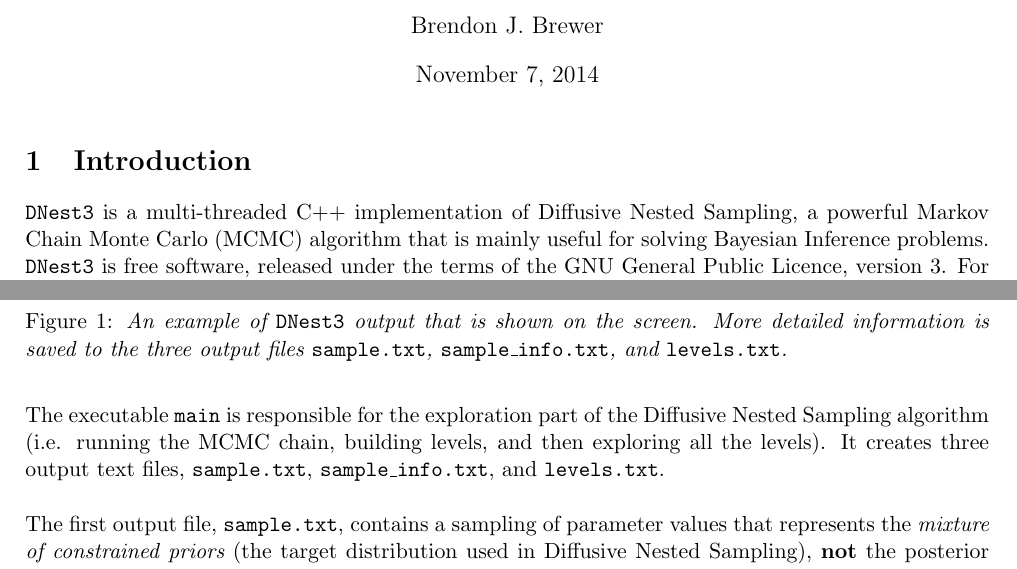
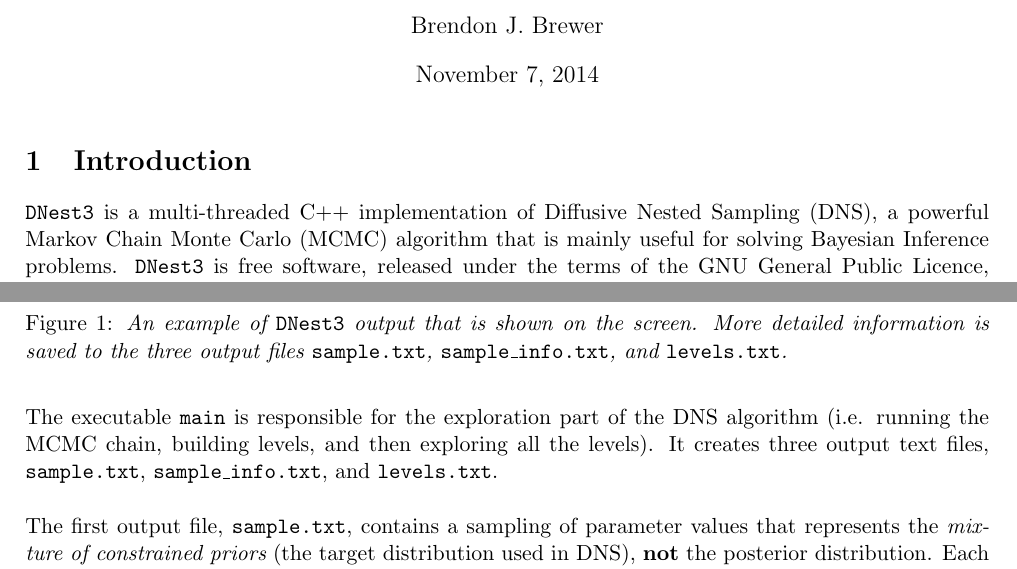
Before and after one commit to eggplantbren/DNest3, a LaTeX document (doc/manual.tex): two parts of pages 1 and 3 of 7, joined at a grey line, cut so that both start at the same text. Compiled offline with pdfLaTeX.

Commit message:
More writing...

```diff
--- a/doc/manual.tex
+++ b/doc/manual.tex
@@ -27,8 +27,8 @@
 
 \section{Introduction}
 
-\dnest~is a multi-threaded C++ implementation of Diffusive Nested Sampling, a
-powerful Markov Chain Monte Carlo (MCMC) algorithm that is mainly
+\dnest~is a multi-threaded C++ implementation of Diffusive Nested Sampling
+(DNS), a powerful Markov Chain Monte Carlo (MCMC) algorithm that is mainly
 useful for solving Bayesian Inference problems.
 \dnest~is free software,
 released under the terms of the GNU General Public Licence, version 3.
@@ -156,14 +156,14 @@ detailed information is saved to the three output files
 \end{figure}
 
 The executable {\tt main} is responsible for the exploration part of the
-Diffusive Nested Sampling algorithm (i.e. running the MCMC chain, building
+DNS algorithm (i.e. running the MCMC chain, building
 levels, and then exploring all the levels). It creates three output text files,
 {\tt sample.txt}, {\tt sample\_info.txt}, and {\tt levels.txt}.\\
 
 The first output
 file, {\tt sample.txt}, contains a sampling of parameter values that
 represents the {\it mixture of constrained priors} (the target distribution
-used in Diffusive Nested Sampling), {\bf not} the
+used in DNS), {\bf not} the
 posterior distribution. Each line of {\tt sample.txt} represents a point in
 parameter space. In the SpikeSlab example, there are 20 parameters, so there
 will be 20 columns in {\tt sample.txt}.
```
Also changed, not shown: doc/manual.tex (7 more changed lines).
